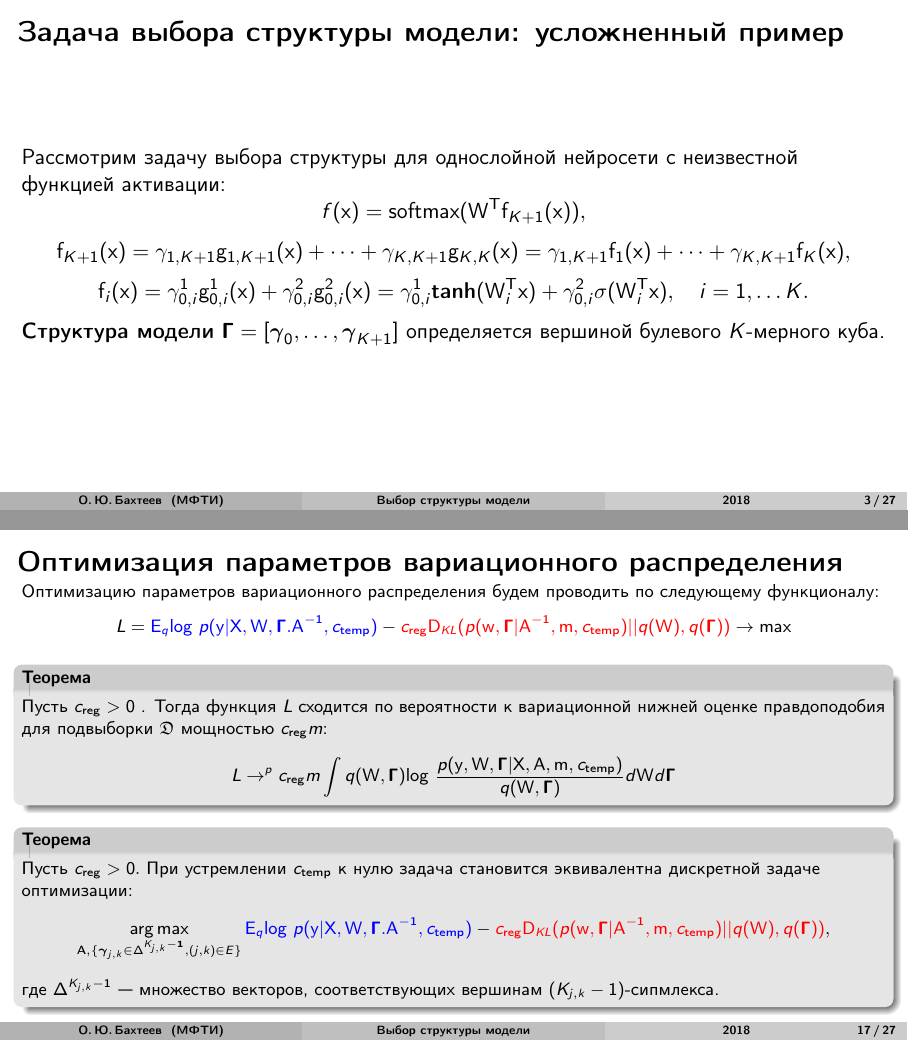
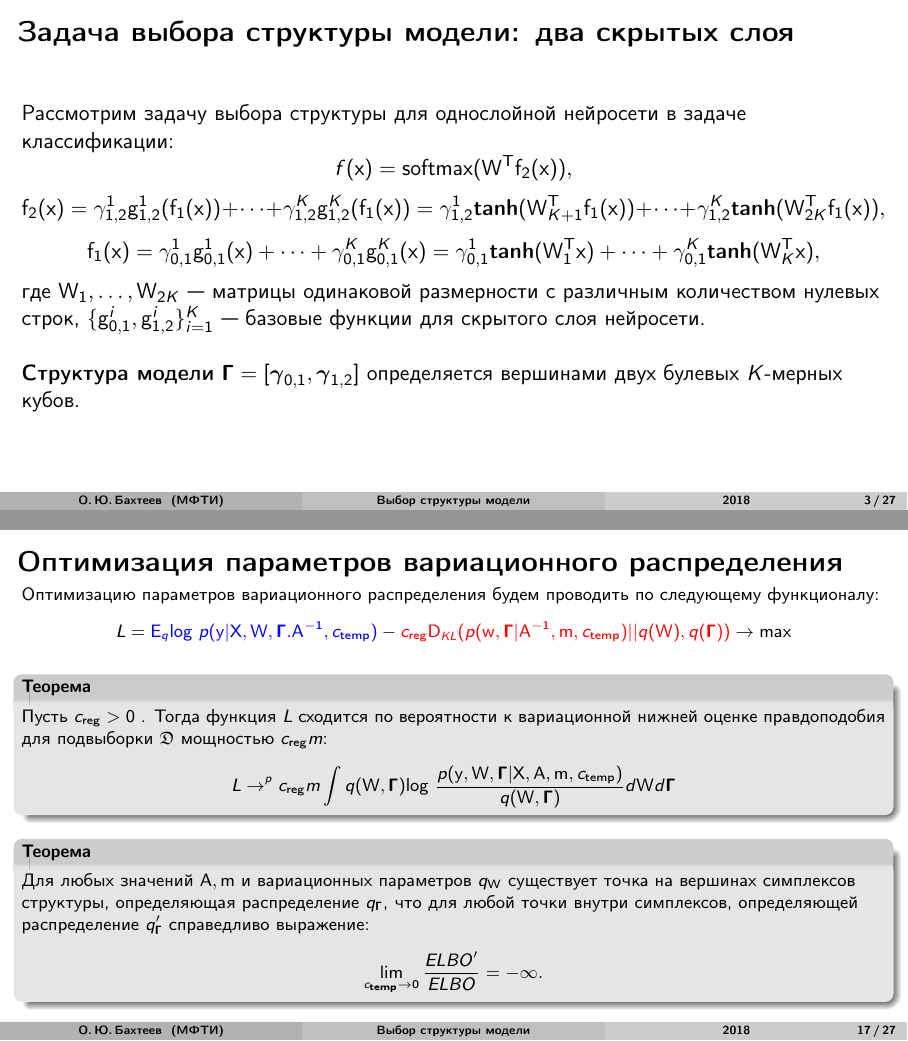
Before and after one commit to bahleg/tex_slides, LaTeX slides (ioi18/slides.tex): pages 3 and 17 of 29, joined at a grey line. Compiled offline with pdfLaTeX.

Commit message:
Some changes for the theorems

```diff
--- a/ioi18/slides.tex
+++ b/ioi18/slides.tex
@@ -61,19 +61,21 @@
 
 \end{frame}
 
-\begin{frame}{Задача выбора структуры модели: усложненный пример}
-Рассмотрим задачу выбора структуры для однослойной нейросети с неизвестной функцией активации:
+\begin{frame}{Задача выбора структуры модели: два скрытых слоя}
+Рассмотрим задачу выбора структуры для однослойной нейросети в задаче классификации:
 \[
-    f(\mathbf{x}) = \text{softmax}(\mathbf{W}^\text{T}\mathbf{f}_{K+1}(\mathbf{x})),
+    f(\mathbf{x}) = \text{softmax}(\mathbf{W}^\text{T}\mathbf{f}_2(\mathbf{x})),
 \]
 \[
-\mathbf{f}_{K+1}(\mathbf{x}) =  {\gamma}_{1,K+1}\mathbf{g}_{1,K+1}(\mathbf{x})+\dots+{\gamma}_{K,K+1}\mathbf{g}_{K,K}(\mathbf{x})=  {\gamma}_{1,K+1}\mathbf{f}_1(\mathbf{x})+\dots+{\gamma}_{K,K+1}\mathbf{f}_{K}(\mathbf{x}),
+\mathbf{f}_2(\mathbf{x}) = {\gamma}_{1,2}^{1}\mathbf{g}_{1,2}^{1}(\mathbf{f}_1(\mathbf{x}))+\dots+{\gamma}_{1,2}^{K}\mathbf{g}_{1,2}^{K}(\mathbf{f}_1(\mathbf{x}))= {\gamma}_{1,2}^{1}\textbf{tanh}(\mathbf{W}_{K+1}^\text{T}\mathbf{f}_1(\mathbf{x})) + \dots +  {\gamma}_{1,2}^{K}\textbf{tanh}(\mathbf{W}_{2K}^\text{T}\mathbf{f}_1(\mathbf{x})),
 \]
 \[
-    \mathbf{f}_i(\mathbf{x}) =  {\gamma}_{0,i}^{1}\mathbf{g}_{0,i}^{1}(\mathbf{x})+{\gamma}_{0,i}^{2}\mathbf{g}_{0,i}^{2}(\mathbf{x}) = {\gamma}_{0,i}^{1}\textbf{tanh}(\mathbf{W}_{i}^\text{T}\mathbf{x})+{\gamma}_{0,i}^{2}{\sigma}(\mathbf{W}_{i}^\text{T}\mathbf{x}), \quad i=1,\dots K.
+\mathbf{f}_1(\mathbf{x}) = {\gamma}_{0,1}^{1}\mathbf{g}_{0,1}^{1}(\mathbf{x})+\dots+{\gamma}_{0,1}^{K}\mathbf{g}_{0,1}^{K}(\mathbf{x})= {\gamma}_{0,1}^{1}\textbf{tanh}(\mathbf{W}_1^\text{T}\mathbf{x}) + \dots +  {\gamma}_{0,1}^{K}\textbf{tanh}(\mathbf{W}_K^\text{T}\mathbf{x}),
 \]
 
-\textbf{Структура модели} $\boldsymbol{\Gamma} = [\boldsymbol{\gamma}_0, \dots, \boldsymbol{\gamma}_{K+1}] $ определяется вершиной булевого $K$-мерного куба.
+где $\mathbf{W}_1, \dots, \mathbf{W}_{2K}$ --- матрицы одинаковой размерности с различным количеством нулевых строк, $\{\mathbf{g}^{i}_{0,1},\mathbf{g}^{i}_{1,2}\}_{i=1}^K$ --- базовые функции для скрытого слоя нейросети.~\\~\\
+
+\textbf{Структура модели} $\boldsymbol{\Gamma} = [\boldsymbol{\gamma}_{0,1}, \boldsymbol{\gamma}_{1,2}]$ определяется вершинами двух булевых $K$-мерных кубов.
 
 \end{frame}
 
@@ -338,12 +341,16 @@ $$
 \end{block}
 
 \begin{block}{Теорема}
-Пусть $c_{\text{reg}}>0.$ При устремлении $c_{\text{temp}}$ к нулю задача становится эквивалентна дискретной задаче оптимизации:
-\[
-    \argmax_{\mathbf{A}, \{\boldsymbol{\gamma}_{j,k} \in \Delta^{K_{j,k} -1}, (j,k) \in E\}} \textcolor{blue}{\mathsf{E}_q \text{log}~{p(\mathbf{y} | \mathbf{X}, \mathbf{W}, \boldsymbol{\Gamma}. \mathbf{A}^{-1}, c_{\text{temp}})}} - \textcolor{red}{c_\text{reg}\text{D}_{KL}(p(\mathbf{w}, \boldsymbol{\Gamma} |\mathbf{A}^{-1}, \mathbf{m}, c_{\text{temp}}) || q(\mathbf{W}), q(\boldsymbol{\Gamma}))},
-\]
-где $\Delta^{K_{j,k} -1}$ --- множество векторов, соответствующих вершинам $(K_{j,k}-1)$-сипмлекса.
+Для любых значений $\mathbf{A}, \mathbf{m}$ и вариационных параметров $q_\mathbf{W}$ существует точка на вершинах симплексов структуры, определяющая распределение $q_{\boldsymbol{\Gamma}}$, что для любой точки внутри симплексов, определяющей распределение $q'_{\boldsymbol{\Gamma}}$ справедливо выражение:
+$$\lim_{c_\text{temp} \to 0}\frac{ELBO'}{ELBO} = -\infty.$$
 \end{block}
+%\begin{block}{Теорема}
+%Пусть $c_{\text{reg}}>0.$ При устремлении $c_{\text{temp}}$ к нулю задача становится эквивалентна дискретной задаче оптимизации:
+%\[
+%    \argmax_{\mathbf{A}, \{\boldsymbol{\gamma}_{j,k} \in \Delta^{K_{j,k} -1}, (j,k) \in E\}} \textcolor{blue}{\mathsf{E}_q \text{log}~{p(\mathbf{y} | \mathbf{X}, \mathbf{W}, \boldsymbol{\Gamma}. \mathbf{A}^{-1}, c_{\text{temp}})}} - \textcolor{red}{c_\text{reg}\text{D}_{KL}(p(\mathbf{w}, \boldsymbol{\Gamma} |\mathbf{A}^{-1}, \mathbf{m}, c_{\text{temp}}) || q(\mathbf{W}), q(\boldsymbol{\Gamma}))},
+%\]
+%где $\Delta^{K_{j,k} -1}$ --- множество векторов, соответствующих вершинам $(K_{j,k}-1)$-сипмлекса.
+%\end{block}
 
 \end{frame}
 
@@ -483,5 +490,3 @@ $$\argmax_{\mathbf{A}, \mathbf{m}}  p(\mathbf{y}|\mathbf{X},\mathbf{A},\mathbf{m
     C_\text{struct} = -\mathsf{E}_{q_{\boldsymbol{\Gamma}}} \text{log}~q_{\boldsymbol{\Gamma}}(\boldsymbol{\Gamma}).
 \]
 \begin{block}{Теорема}
-Пусть $f \in F(c_{\text{reg}}, c_{\text{train}},  c_{\text{prior}}, 0, \{\},  c_{\text{temp}} )$.\\
-При устремлении $ c_{\text{temp}}$ к нулю структурная сложность модели $f$ устремляется к нулю.
```
Also changed, not shown: ioi18/slides.pdf, ioi18/slides.tex (11 more changed lines).
